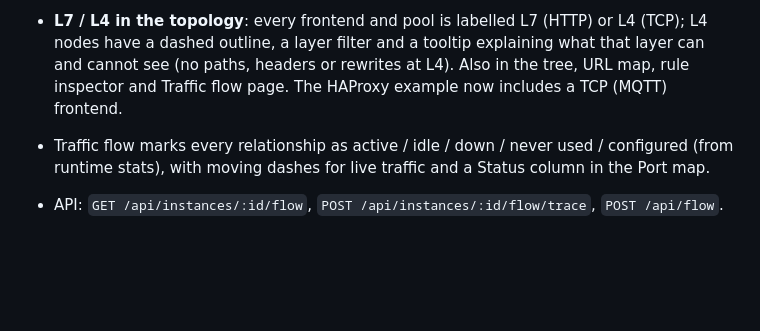
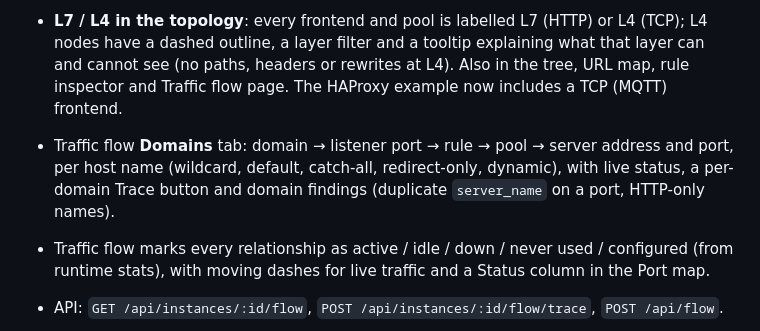
Before and after one commit to cloudlative/gatelight, a Markdown page: CHANGELOG.md, the part around the change. GitHub-like rendering; blank space fills up the shorter version.

```diff
--- a/CHANGELOG.md
+++ b/CHANGELOG.md
@@ -6,6 +6,7 @@
 - **Validate** page and engine: version-aware validation of HAProxy (1.7–3.4) and NGINX configurations against the official documentation, with version-dependent recommendations. Knowledge bases are generated from the manuals (`npm run kb:build`).
 - **Traffic flow** page: listener port → backend port map (TLS terminate / re-encrypt / passthrough, HAProxy omitted-port and `+N` rules, check-only `port`), URI map with rewrite chains and examples, a diagram, a "Try a request" tracer, and routing findings (shadowed rules, check-port mismatch, TLS/port mismatch, self-loop, NGINX trailing-slash and `rewrite … break`). Port and URI details also appear in Topology tooltips and the rule inspector.
 - **L7 / L4 in the topology**: every frontend and pool is labelled L7 (HTTP) or L4 (TCP); L4 nodes have a dashed outline, a layer filter and a tooltip explaining what that layer can and cannot see (no paths, headers or rewrites at L4). Also in the tree, URL map, rule inspector and Traffic flow page. The HAProxy example now includes a TCP (MQTT) frontend.
+- Traffic flow **Domains** tab: domain → listener port → rule → pool → server address and port, per host name (wildcard, default, catch-all, redirect-only, dynamic), with live status, a per-domain Trace button and domain findings (duplicate `server_name` on a port, HTTP-only names).
 - Traffic flow marks every relationship as active / idle / down / never used / configured (from runtime stats), with moving dashes for live traffic and a Status column in the Port map.
 - API: `GET /api/instances/:id/flow`, `POST /api/instances/:id/flow/trace`, `POST /api/flow`.
 - API: `POST /api/validate`, `GET /api/instances/:id/validate`, `GET /api/validate/versions`.
```
Also changed, not shown: README.md (+2 -0 lines), docs/img/traffic-flow-domains.png (added), site/img/traffic-flow-domains.png (added), 6 other files.
